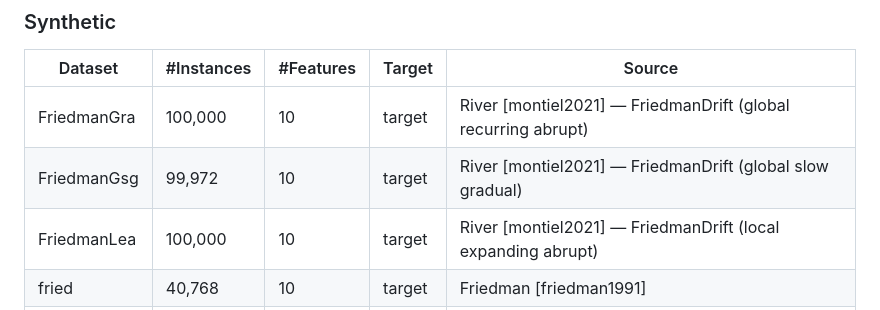
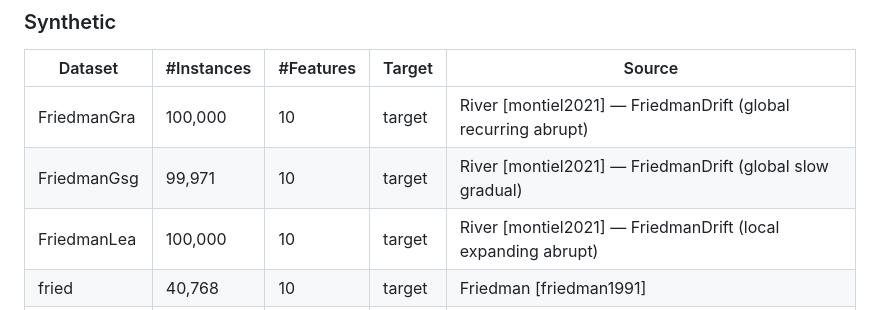
Before and after one commit to TechyNilesh/StreamArena, a Markdown page: DATASETS.md, the part around the change. GitHub-like rendering.

Commit message:
FriedmanGsg: drop truncated final row with empty target (99,972 -> 99,971)

```diff
--- a/DATASETS.md
+++ b/DATASETS.md
@@ -97,7 +97,7 @@ The `Source` column gives a best-effort attribution to each dataset's original p
 | Dataset | #Instances | #Features | Target | Source |
 |---|---|---|---|---|
 | FriedmanGra | 100,000 | 10 | target | River [montiel2021] — FriedmanDrift (global recurring abrupt) |
-| FriedmanGsg | 99,972 | 10 | target | River [montiel2021] — FriedmanDrift (global slow gradual) |
+| FriedmanGsg | 99,971 | 10 | target | River [montiel2021] — FriedmanDrift (global slow gradual) |
 | FriedmanLea | 100,000 | 10 | target | River [montiel2021] — FriedmanDrift (local expanding abrupt) |
 | fried | 40,768 | 10 | target | Friedman [friedman1991] |
 | hyperA | 500,000 | 10 | target | MOA/River [bifet2010][montiel2021] — Hyperplane (regression) |
```
